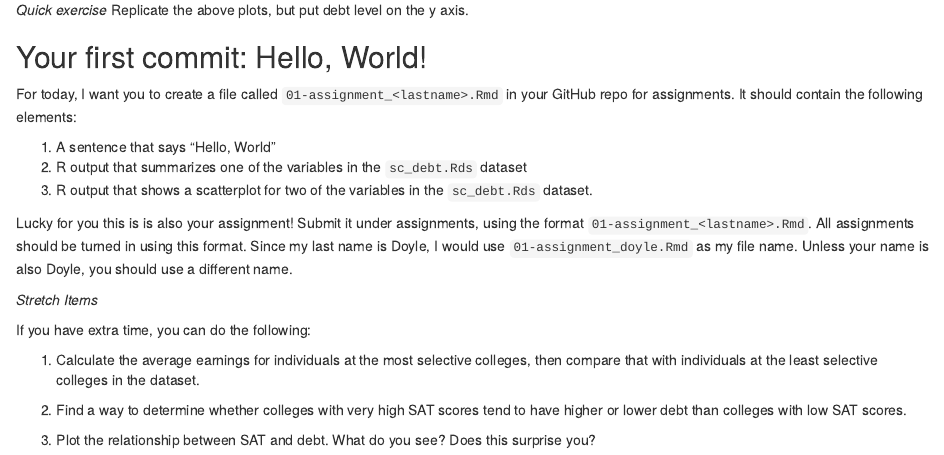
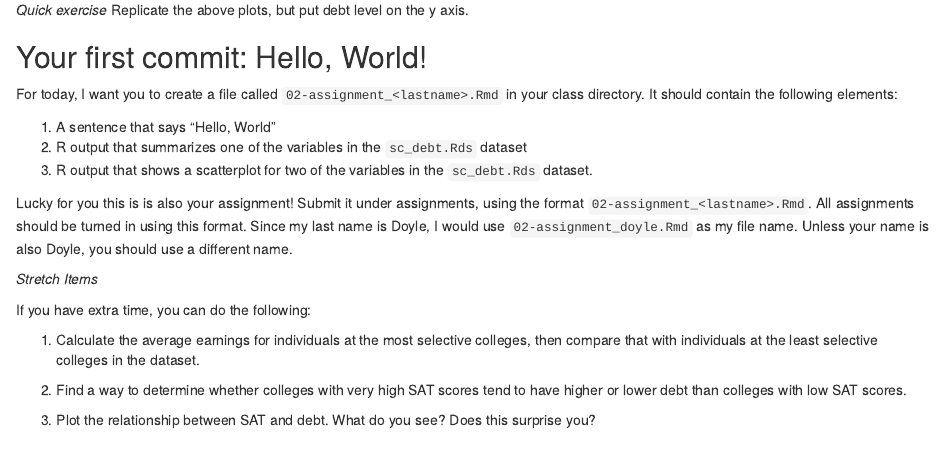
Before and after one commit to wdoyle42/vandy_ds_1000, an R Markdown document (Lectures/Lecture2_HelloWorld/Lecture2_HelloWorld.Rmd): the page in a window 1100 px wide, from 7710 px down. The pictures show the output file Lectures/Lecture2_HelloWorld/Lecture2_HelloWorld.html that the author committed with the source, opened offline.

Commit message:
Various updates to lecture 2 and related files

```diff
--- a/Lectures/Lecture2_HelloWorld/Lecture2_HelloWorld.Rmd
+++ b/Lectures/Lecture2_HelloWorld/Lecture2_HelloWorld.Rmd
@@ -1,7 +1,7 @@
 ---
 output:
+  html_document: default
   pdf_document: default
-  html_document: default
 ---
 
 ##  Welcome to Data Science!
@@ -228,13 +227,13 @@ gg
 
 ## Your first commit: Hello, World!
 
-For today, I want you to create a file called `01-assignment_<lastname>.Rmd` in your GitHub repo for assignments. It should contain the following elements:
+For today, I want you to create a file called `02-assignment_<lastname>.Rmd` in your class directory. It should contain the following elements:
 
 1.  A sentence that says "Hello, World"
 2.  R output that summarizes one of the variables in the `sc_debt.Rds` dataset
 3.  R output that shows a scatterplot for two of the variables in the `sc_debt.Rds` dataset.
 
-Lucky for you this is is also your assignment! Submit it under assignments, using the format `01-assignment_<lastname>.Rmd`. All assignments should be turned in using this format. Since my last name is Doyle, I would use `01-assignment_doyle.Rmd` as my file name. Unless your name is also Doyle, you should use a different name.
+Lucky for you this is is also your assignment! Submit it under assignments, using the format `02-assignment_<lastname>.Rmd`. All assignments should be turned in using this format. Since my last name is Doyle, I would use `02-assignment_doyle.Rmd` as my file name. Unless your name is also Doyle, you should use a different name.
 
 *Stretch Items*
 
```
Also changed, not shown: DS-1000-Syllabus.Rmd (+1 -1 lines), Lectures/Lecture2_HelloWorld/Lecture2_HelloWorld.html, Lectures/Lecture2_HelloWorld/Lecture2_HelloWorld.pdf, README.md, Lectures/Lecture2_HelloWorld/Lecture2_HelloWorld.Rmd (1 more changed lines).
